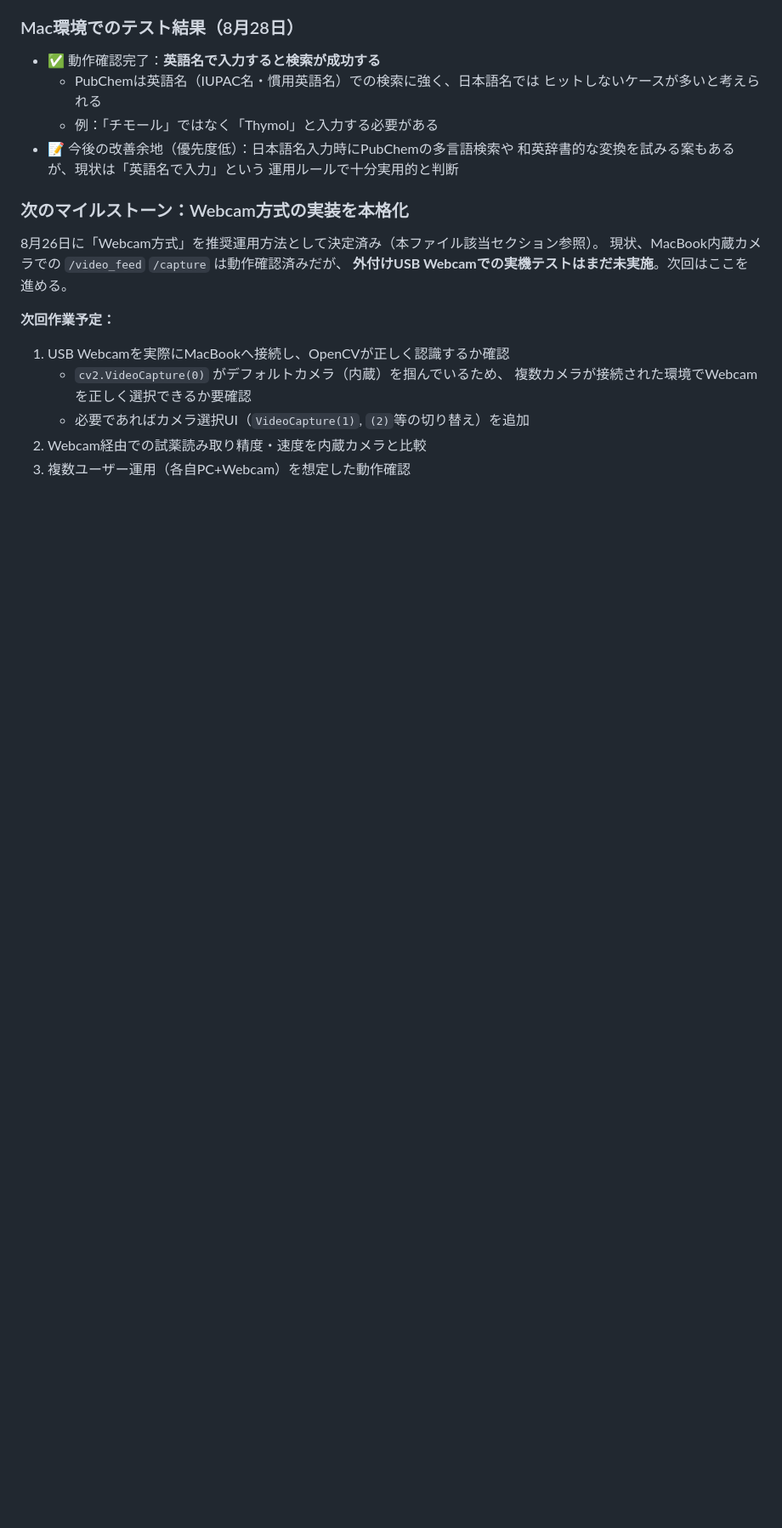
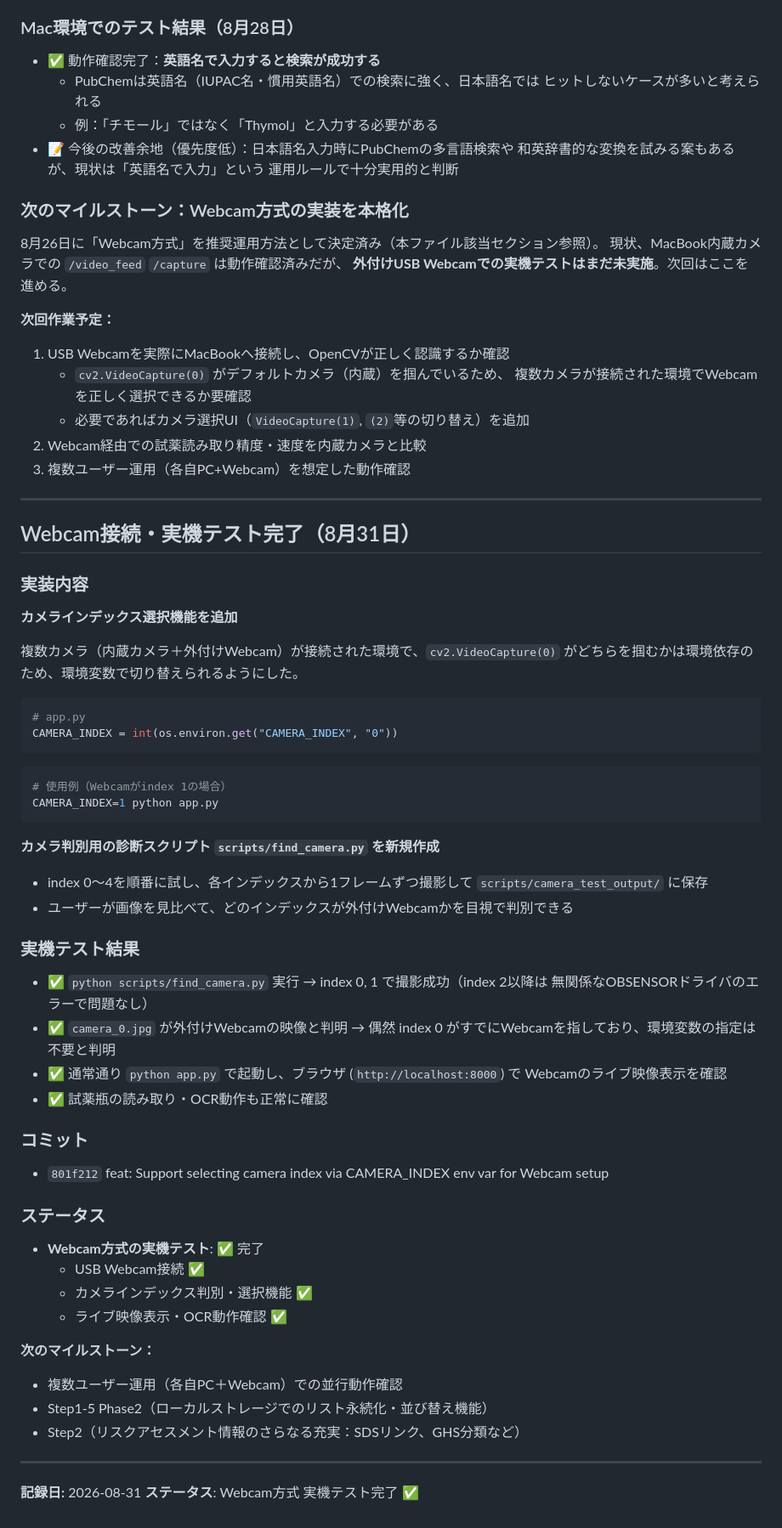
Before and after one commit to sakamoto93/chemical-scanner, a Markdown page: CLAUDE.md, the part around the change. Shown at 85% size. Drawn GitHub-style; blank space fills up the shorter version.

Commit message:
docs: Record successful Webcam connection and real-device test (8/31)

````diff
--- a/CLAUDE.md
+++ b/CLAUDE.md
@@ -3012,3 +3012,61 @@ OCRで試薬瓶のラベル自体はうまく読み取れているのに、抽
    - 必要であればカメラ選択UI（`VideoCapture(1)`, `(2)`等の切り替え）を追加
 2. Webcam経由での試薬読み取り精度・速度を内蔵カメラと比較
 3. 複数ユーザー運用（各自PC+Webcam）を想定した動作確認
+
+---
+
+## Webcam接続・実機テスト完了（8月31日）
+
+### 実装内容
+
+**カメラインデックス選択機能を追加**
+
+複数カメラ（内蔵カメラ＋外付けWebcam）が接続された環境で、`cv2.VideoCapture(0)`
+がどちらを掴むかは環境依存のため、環境変数で切り替えられるようにした。
+
+```python
+# app.py
+CAMERA_INDEX = int(os.environ.get("CAMERA_INDEX", "0"))
+```
+
+```bash
+# 使用例（Webcamがindex 1の場合）
+CAMERA_INDEX=1 python app.py
+```
+
+**カメラ判別用の診断スクリプト `scripts/find_camera.py` を新規作成**
+
+- index 0〜4を順番に試し、各インデックスから1フレームずつ撮影して
+  `scripts/camera_test_output/` に保存
+- ユーザーが画像を見比べて、どのインデックスが外付けWebcamかを目視で判別できる
+
+### 実機テスト結果
+
+- ✅ `python scripts/find_camera.py` 実行 → index 0, 1 で撮影成功（index 2以降は
+  無関係なOBSENSORドライバのエラーで問題なし）
+- ✅ `camera_0.jpg` が外付けWebcamの映像と判明
+  → 偶然 index 0 がすでにWebcamを指しており、環境変数の指定は不要と判明
+- ✅ 通常通り `python app.py` で起動し、ブラウザ (`http://localhost:8000`) で
+  Webcamのライブ映像表示を確認
+- ✅ 試薬瓶の読み取り・OCR動作も正常に確認
+
+### コミット
+
+- `801f212` feat: Support selecting camera index via CAMERA_INDEX env var for Webcam setup
+
+### ステータス
+
+- **Webcam方式の実機テスト**: ✅ 完了
+  - USB Webcam接続 ✅
+  - カメラインデックス判別・選択機能 ✅
+  - ライブ映像表示・OCR動作確認 ✅
+
+**次のマイルストーン：**
+- 複数ユーザー運用（各自PC＋Webcam）での並行動作確認
+- Step1-5 Phase2（ローカルストレージでのリスト永続化・並び替え機能）
+- Step2（リスクアセスメント情報のさらなる充実：SDSリンク、GHS分類など）
+
+---
+
+**記録日:** 2026-08-31
+**ステータス**: Webcam方式 実機テスト完了 ✅
````
